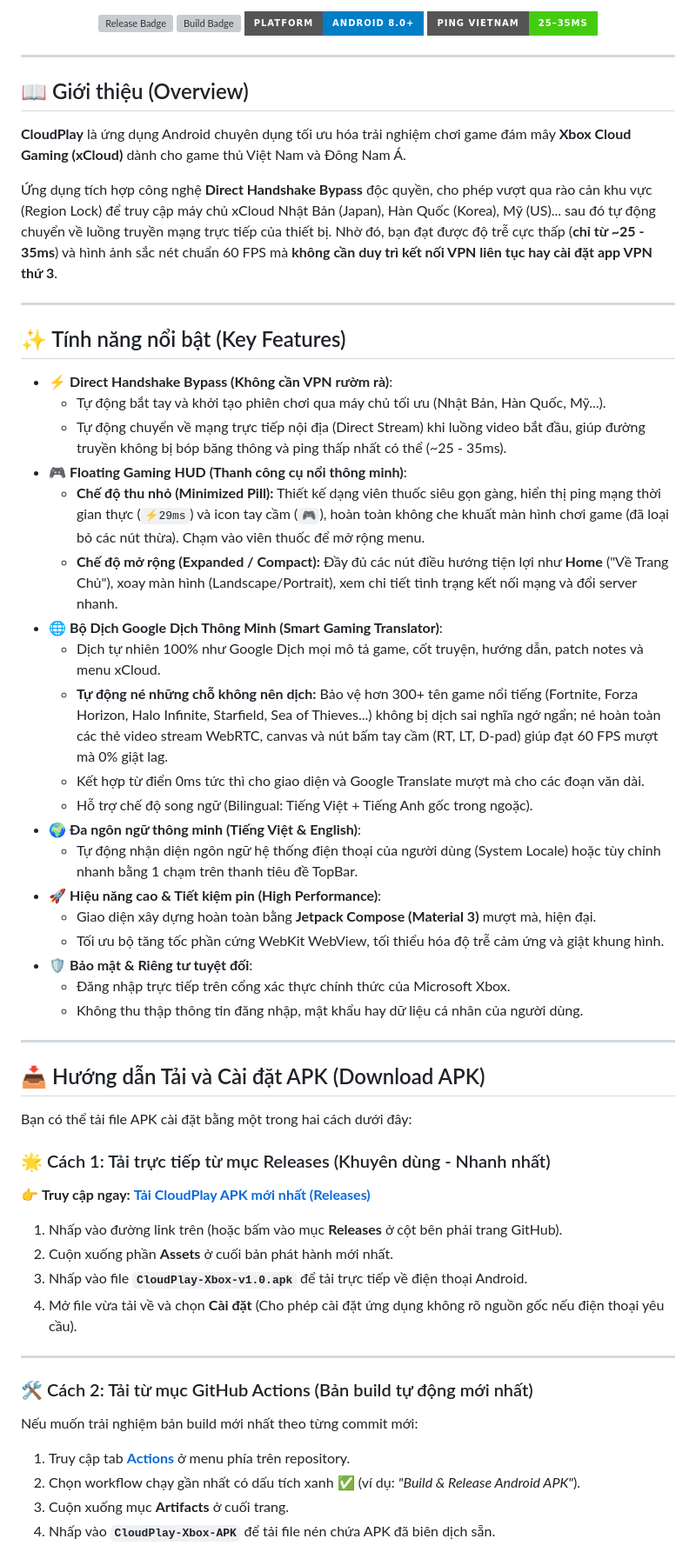
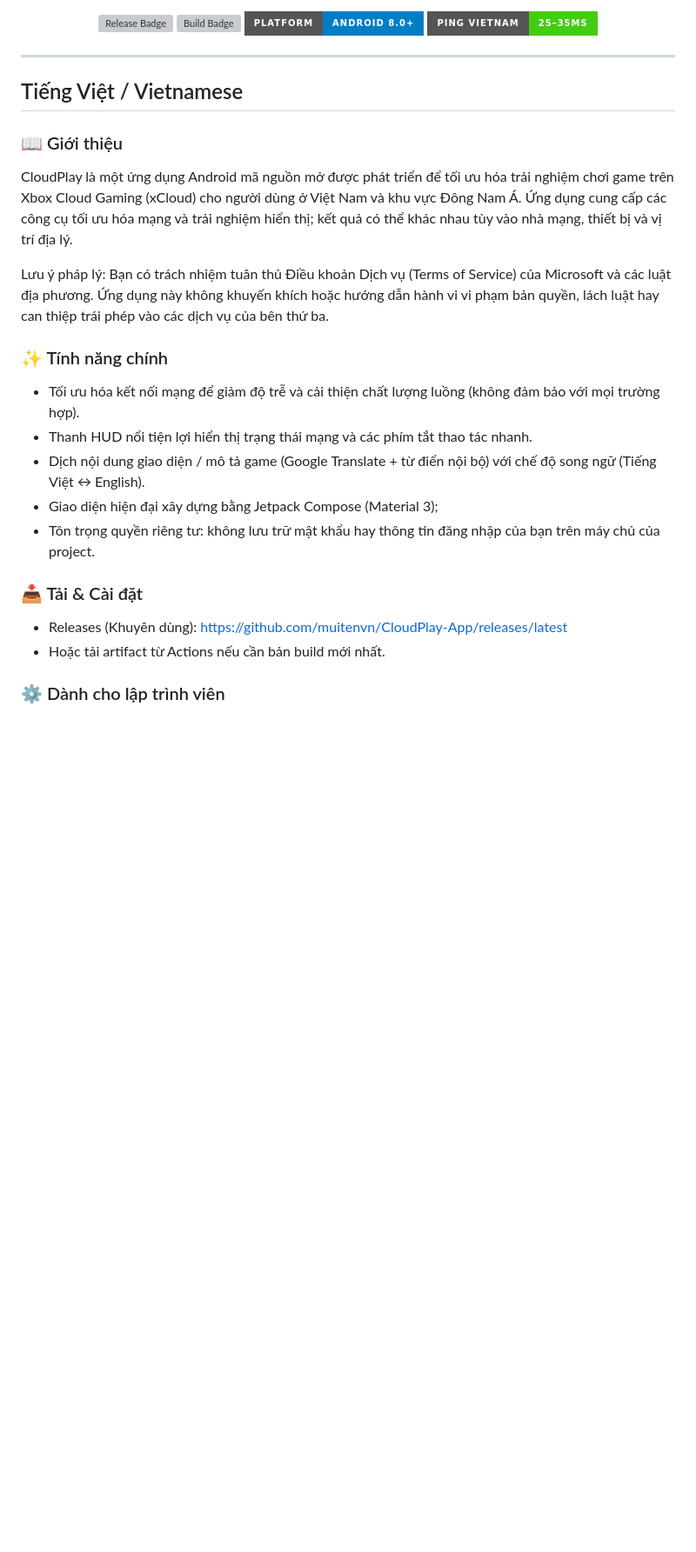
Before and after one commit to muitenvn/CloudPlay-App, a Markdown page: README.md, the part around one of its changes. Shown at 87% size. Drawn GitHub-style; badges without logos; blank space fills up the shorter version; grey boxes are pictures that could not be loaded.

```diff
--- a/README.md
+++ b/README.md
@@ -9,58 +9,26 @@
 
 ---
 
-## 📖 Giới thiệu (Overview)
+## Tiếng Việt / Vietnamese
 
-**CloudPlay** là ứng dụng Android chuyên dụng tối ưu hóa trải nghiệm chơi game đám mây **Xbox Cloud Gaming (xCloud)** dành cho game thủ Việt Nam và Đông Nam Á.
+### 📖 Giới thiệu
 
-Ứng dụng tích hợp công nghệ **Direct Handshake Bypass** độc quyền, cho phép vượt qua rào cản khu vực (Region Lock) để truy cập máy chủ xCloud Nhật Bản (Japan), Hàn Quốc (Korea), Mỹ (US)... sau đó tự động chuyển về luồng truyền mạng trực tiếp của thiết bị. Nhờ đó, bạn đạt được độ trễ cực thấp (**chỉ từ ~25 - 35ms**) và hình ảnh sắc nét chuẩn 60 FPS mà **không cần duy trì kết nối VPN liên tục hay cài đặt app VPN thứ 3**.
+CloudPlay là một ứng dụng Android mã nguồn mở được phát triển để tối ưu hóa trải nghiệm chơi game trên Xbox Cloud Gaming (xCloud) cho người dùng ở Việt Nam và khu vực Đông Nam Á. Ứng dụng cung cấp các công cụ tối ưu hóa mạng và trải nghiệm hiển thị; kết quả có thể khác nhau tùy vào nhà mạng, thiết bị và vị trí địa lý.
 
----
+Lưu ý pháp lý: Bạn có trách nhiệm tuân thủ Điều khoản Dịch vụ (Terms of Service) của Microsoft và các luật địa phương. Ứng dụng này không khuyến khích hoặc hướng dẫn hành vi vi phạm bản quyền, lách luật hay can thiệp trái phép vào các dịch vụ của bên thứ ba.
 
-## ✨ Tính năng nổi bật (Key Features)
+### ✨ Tính năng chính
 
-- ⚡ **Direct Handshake Bypass (Không cần VPN rườm rà)**:
-  - Tự động bắt tay và khởi tạo phiên chơi qua máy chủ tối ưu (Nhật Bản, Hàn Quốc, Mỹ...).
-  - Tự động chuyển về mạng trực tiếp nội địa (Direct Stream) khi luồng video bắt đầu, giúp đường truyền không bị bóp băng thông và ping thấp nhất có thể (~25 - 35ms).
-- 🎮 **Floating Gaming HUD (Thanh công cụ nổi thông minh)**:
-  - **Chế độ thu nhỏ (Minimized Pill):** Thiết kế dạng viên thuốc siêu gọn gàng, hiển thị ping mạng thời gian thực (`⚡29ms`) và icon tay cầm (`🎮`), hoàn toàn không che khuất màn hình chơi game (đã loại bỏ các nút thừa). Chạm vào viên thuốc để mở rộng menu.
-  - **Chế độ mở rộng (Expanded / Compact):** Đầy đủ các nút điều hướng tiện lợi như **Home** ("Về Trang Chủ"), xoay màn hình (Landscape/Portrait), xem chi tiết tình trạng kết nối mạng và đổi server nhanh.
-- 🌐 **Bộ Dịch Google Dịch Thông Minh (Smart Gaming Translator)**:
-  - Dịch tự nhiên 100% như Google Dịch mọi mô tả game, cốt truyện, hướng dẫn, patch notes và menu xCloud.
-  - **Tự động né những chỗ không nên dịch:** Bảo vệ hơn 300+ tên game nổi tiếng (Fortnite, Forza Horizon, Halo Infinite, Starfield, Sea of Thieves...) không bị dịch sai nghĩa ngớ ngẩn; né hoàn toàn các thẻ video stream WebRTC, canvas và nút bấm tay cầm (RT, LT, D-pad) giúp đạt 60 FPS mượt mà 0% giật lag.
-  - Kết hợp từ điển 0ms tức thì cho giao diện và Google Translate mượt mà cho các đoạn văn dài.
-  - Hỗ trợ chế độ song ngữ (Bilingual: Tiếng Việt + Tiếng Anh gốc trong ngoặc).
-- 🌍 **Đa ngôn ngữ thông minh (Tiếng Việt & English)**:
-  - Tự động nhận diện ngôn ngữ hệ thống điện thoại của người dùng (System Locale) hoặc tùy chỉnh nhanh bằng 1 chạm trên thanh tiêu đề TopBar.
-- 🚀 **Hiệu năng cao & Tiết kiệm pin (High Performance)**:
-  - Giao diện xây dựng hoàn toàn bằng **Jetpack Compose (Material 3)** mượt mà, hiện đại.
-  - Tối ưu bộ tăng tốc phần cứng WebKit WebView, tối thiểu hóa độ trễ cảm ứng và giật khung hình.
-- 🛡️ **Bảo mật & Riêng tư tuyệt đối**:
-  - Đăng nhập trực tiếp trên cổng xác thực chính thức của Microsoft Xbox.
-  - Không thu thập thông tin đăng nhập, mật khẩu hay dữ liệu cá nhân của người dùng.
+- Tối ưu hóa kết nối mạng để giảm độ trễ và cải thiện chất lượng luồng (không đảm bảo với mọi trường hợp).
+- Thanh HUD nổi tiện lợi hiển thị trạng thái mạng và các phím tắt thao tác nhanh.
+- Dịch nội dung giao diện / mô tả game (Google Translate + từ điển nội bộ) với chế độ song ngữ (Tiếng Việt ↔ English).
+- Giao diện hiện đại xây dựng bằng Jetpack Compose (Material 3);
+- Tôn trọng quyền riêng tư: không lưu trữ mật khẩu hay thông tin đăng nhập của bạn trên máy chủ của project.
 
----
+### 📥 Tải & Cài đặt
 
-## 📥 Hướng dẫn Tải và Cài đặt APK (Download APK)
+- Releases (Khuyên dùng): https://github.com/muitenvn/CloudPlay-App/releases/latest
+- Hoặc tải artifact từ Actions nếu cần bản build mới nhất.
 
-Bạn có thể tải file APK cài đặt bằng một trong hai cách dưới đây:
+### ⚙️ Dành cho lập trình viên
 
-### 🌟 Cách 1: Tải trực tiếp từ mục Releases (Khuyên dùng - Nhanh nhất)
-
-👉 **Truy cập ngay:** **[Tải CloudPlay APK mới nhất (Releases)](https://github.com/muitenvn/CloudPlay-App/releases/latest)**
-
-1. Nhấp vào đường link trên (hoặc bấm vào mục **Releases** ở cột bên phải trang GitHub).
-2. Cuộn xuống phần **Assets** ở cuối bản phát hành mới nhất.
-3. Nhấp vào file **`CloudPlay-Xbox-v1.0.apk`** để tải trực tiếp về điện thoại Android.
-4. Mở file vừa tải về và chọn **Cài đặt** (Cho phép cài đặt ứng dụng không rõ nguồn gốc nếu điện thoại yêu cầu).
-
----
-
-### 🛠️ Cách 2: Tải từ mục GitHub Actions (Bản build tự động mới nhất)
-
-Nếu muốn trải nghiệm bản build mới nhất theo từng commit mới:
-1. Truy cập tab **[Actions](https://github.com/muitenvn/CloudPlay-App/actions)** ở menu phía trên repository.
-2. Chọn workflow chạy gần nhất có dấu tích xanh ✅ (ví dụ: *"Build & Release Android APK"*).
-3. Cuộn xuống mục **Artifacts** ở cuối trang.
-4. Nhấp vào **`CloudPlay-Xbox-APK`** để tải file nén chứa APK đã biên dịch sẵn.
-
```
Also changed, not shown: other parts of README.md (+46 -38 lines).
